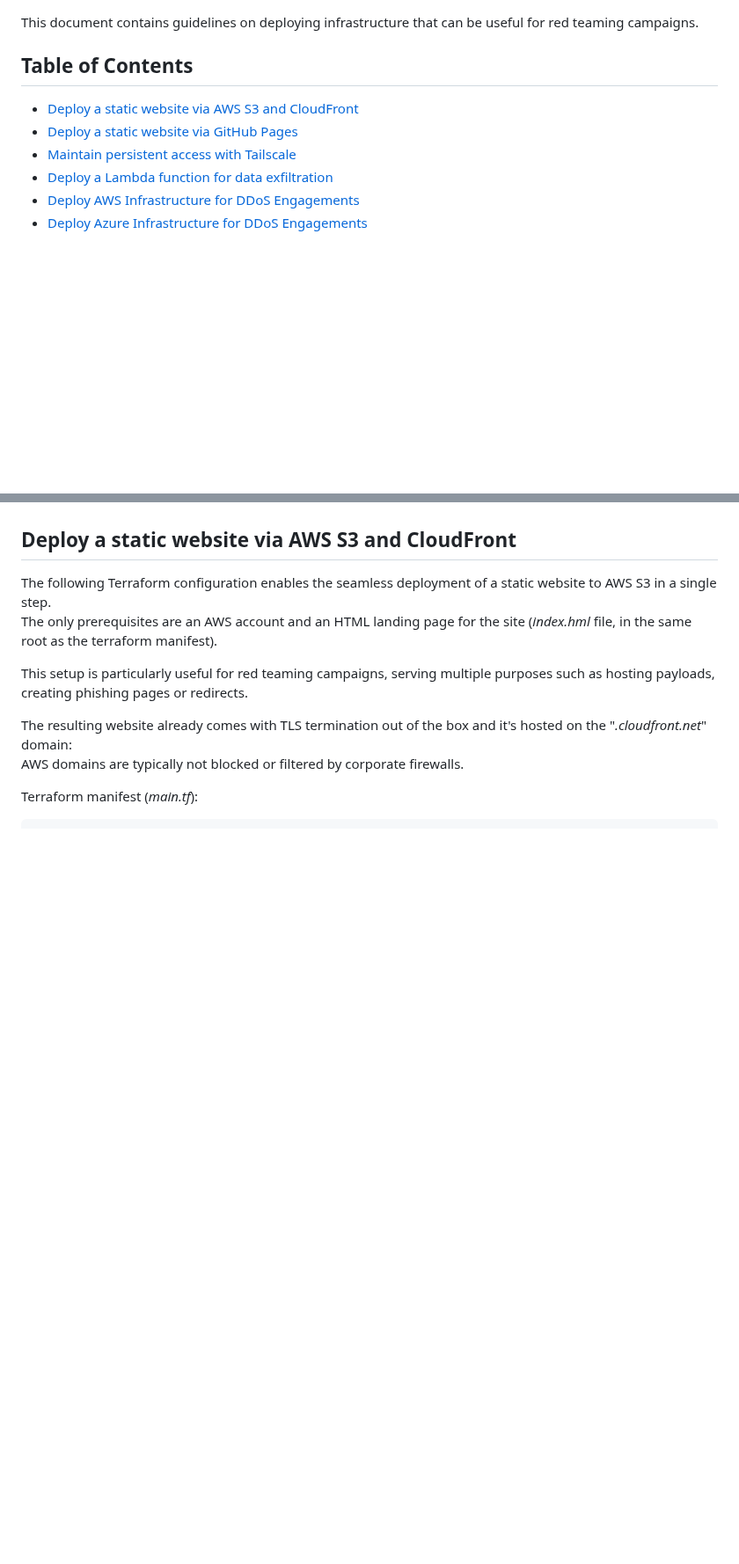
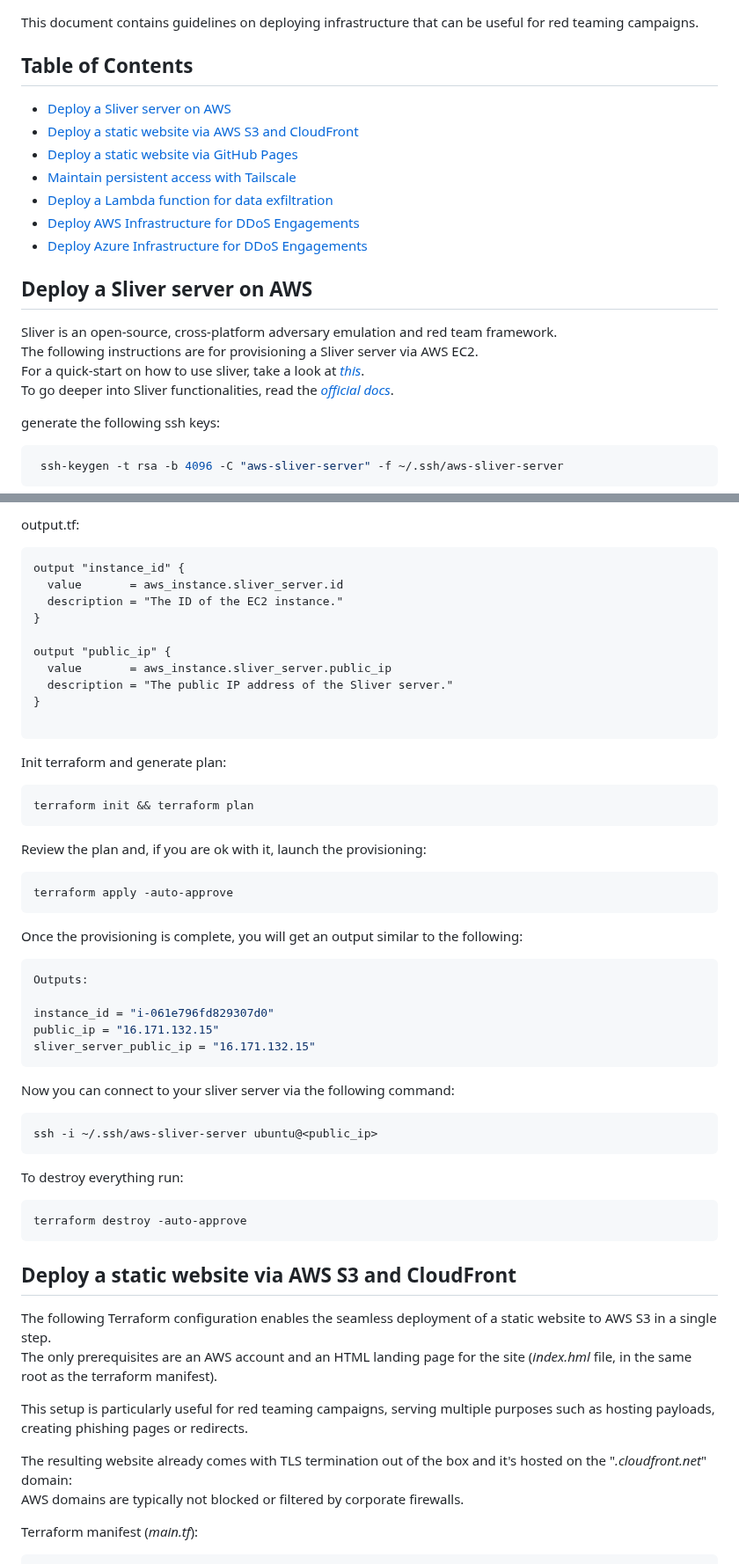
Before and after one commit to R3DRUN3/sploitcraft, a Markdown page: red-team-infra/README.md, 2 parts joined by grey strips. Shown at 88% size. GitHub-like rendering; blank space fills up the shorter version.

Commit message:
feat(red-team-infra): add aws sliver server

````diff
--- a/red-team-infra/README.md
+++ b/red-team-infra/README.md
@@ -4,9 +4,24 @@
 This document contains guidelines on deploying infrastructure that can be useful for red teaming campaigns.
 
 ## Table of Contents
+- [Deploy a Sliver server on AWS](#deploy-a-sliver-server-on-aws)
 - [Deploy a static website via AWS S3 and CloudFront](#deploy-a-static-website-via-aws-s3-and-cloudfront)
 - [Deploy a static website via GitHub Pages](#deploy-a-static-website-via-github-pages)
 - [Maintain persistent access with Tailscale](#maintain-persistent-access-with-tailscale)
 - [Deploy a Lambda function for data exfiltration](#deploy-a-lambda-function-for-data-exfiltration)
 - [Deploy AWS Infrastructure for DDoS Engagements](#deploy-aws-infrastructure-for-ddos-engagements)
 - [Deploy Azure Infrastructure for DDoS Engagements](#deploy-azure-infrastructure-for-ddos-engagements)
+
+
+## Deploy a Sliver server on AWS
+
+Sliver is an open-source, cross-platform adversary emulation and red team framework.
+The following instructions are for provisioning a Sliver server via AWS EC2.
+For a quick-start on how to use sliver, take a look at [*this*](https://github.com/R3DRUN3/sploitcraft/tree/main/c2/sliver).
+To go deeper into Sliver functionalities, read the [*official docs*](https://sliver.sh/).
+
+generate the following ssh keys:
+```sh
+ ssh-keygen -t rsa -b 4096 -C "aws-sliver-server" -f ~/.ssh/aws-sliver-server
+```
+
@@ -13,3 +159,54 @@ This document contains guidelines on deploying infrastructure that can be useful
+output.tf:
+```hcl
+output "instance_id" {
+  value       = aws_instance.sliver_server.id
+  description = "The ID of the EC2 instance."
+}
+
+output "public_ip" {
+  value       = aws_instance.sliver_server.public_ip
+  description = "The public IP address of the Sliver server."
+}
+
+```
+
+
+Init terraform and generate plan:
+```sh
+terraform init && terraform plan
+```
+
+Review the plan and, if you are ok with it, launch the provisioning:
+```sh
+terraform apply -auto-approve
+```
+
+Once the provisioning is complete, you will get an output similar to the following:
+```sh
+Outputs:
+
+instance_id = "i-061e796fd829307d0"
+public_ip = "16.171.132.15"
+sliver_server_public_ip = "16.171.132.15"
+```
+
+Now you can connect to your sliver server via the following command:
+```sh
+ssh -i ~/.ssh/aws-sliver-server ubuntu@<public_ip>
+```
+
+
+
+
+To destroy everything run:
+```sh
+terraform destroy -auto-approve
+```
+
+
+
+
+
 
 
 ## Deploy a static website via AWS S3 and CloudFront
````
Also changed, not shown: other parts of red-team-infra/README.md (+131 -0 lines).
